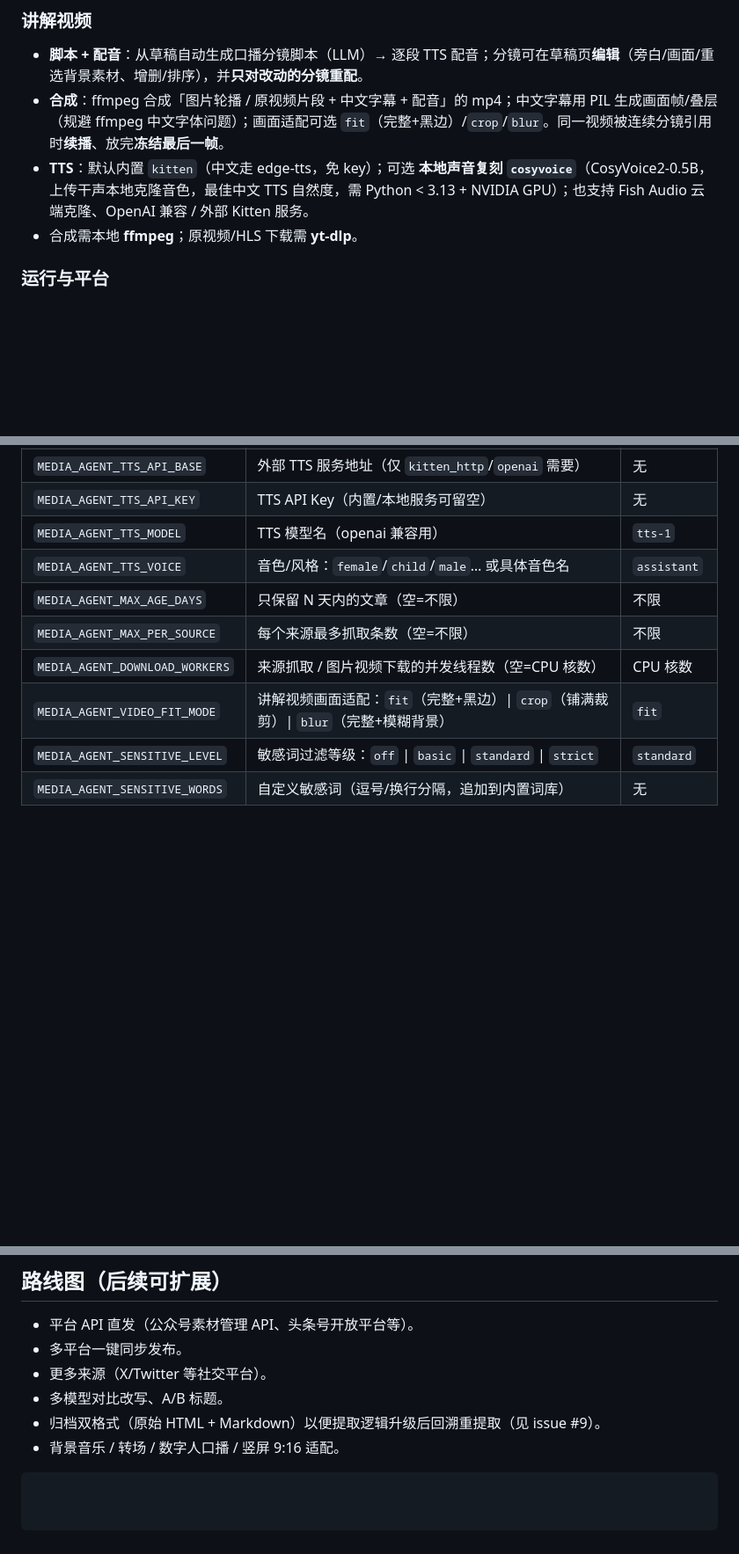
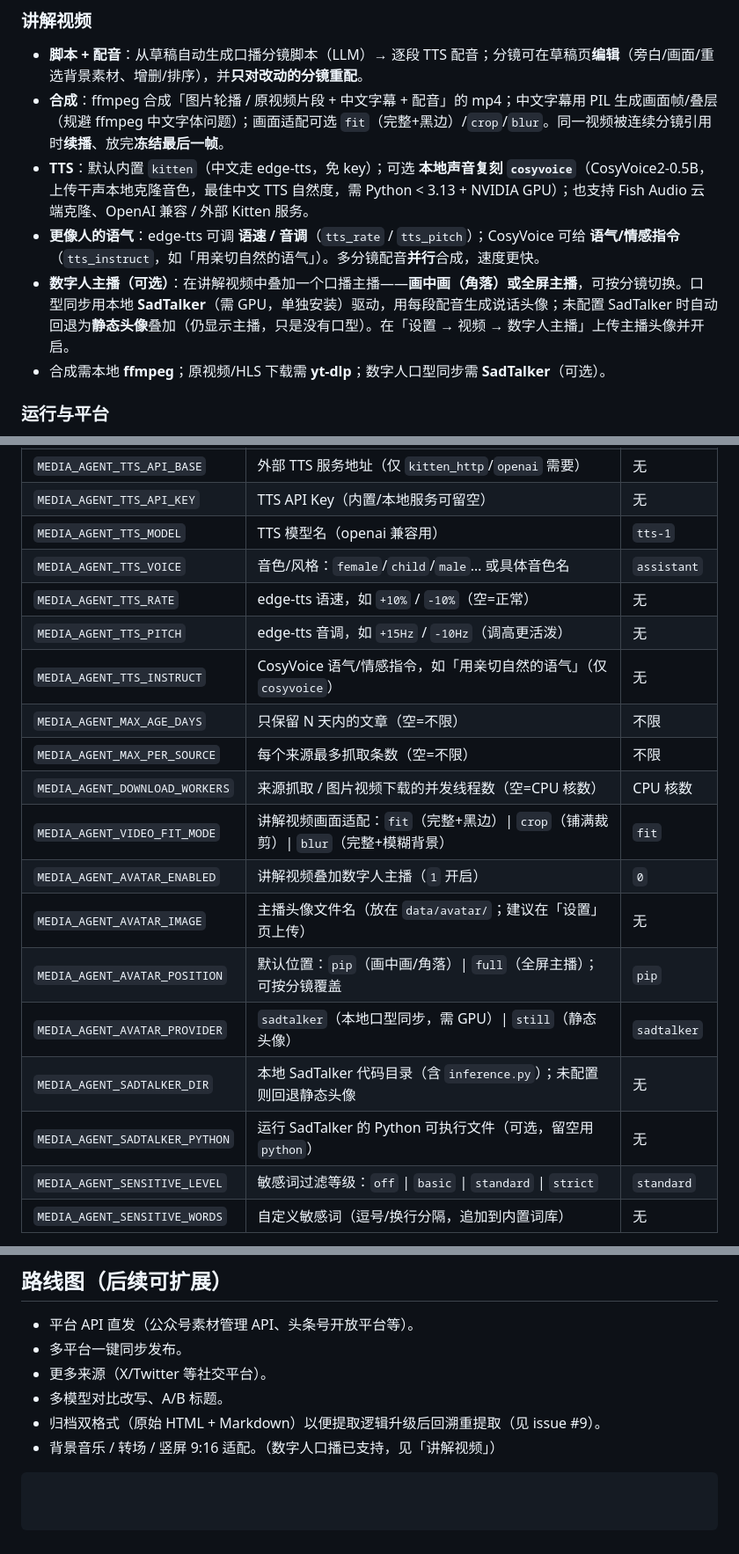
Before and after one commit to ivanzwb/media-agent, a Markdown page: README.md, 3 parts joined by grey strips. Shown at 88% size. Drawn GitHub-style; blank space fills up the shorter version.

Commit message:
docs(readme): document digital-human presenter + expressive TTS
- 讲解视频 section: 数字人主播 (PiP/full, SadTalker lip-sync with static-image
  fallback) and expressive TTS (rate/pitch, CosyVoice instruct, parallel synth).
- Env vars: MEDIA_AGENT_TTS_RATE/PITCH/INSTRUCT and MEDIA_AGENT_AVATAR_* /
  MEDIA_AGENT_SADTALKER_*.
- Optional-deps table: SadTalker (manual, GPU) for lip-sync.
- data/ layout: data/avatar/; roadmap: 数字人口播 now shipped.

No install-script/requirements changes needed: the core feature uses only
stdlib + ffmpeg + PIL (already required); SadTalker is an optional manual setup.

Co-authored-by: Cursor <cursoragent@cursor.com>

````diff
--- a/README.md
+++ b/README.md
@@ -27,7 +27,9 @@
 - **脚本 + 配音**：从草稿自动生成口播分镜脚本（LLM）→ 逐段 TTS 配音；分镜可在草稿页**编辑**（旁白/画面/重选背景素材、增删/排序），并**只对改动的分镜重配**。
 - **合成**：ffmpeg 合成「图片轮播 / 原视频片段 + 中文字幕 + 配音」的 mp4；中文字幕用 PIL 生成画面帧/叠层（规避 ffmpeg 中文字体问题）；画面适配可选 `fit`（完整+黑边）/`crop`/`blur`。同一视频被连续分镜引用时**续播**、放完**冻结最后一帧**。
 - **TTS**：默认内置 `kitten`（中文走 edge-tts，免 key）；可选 **本地声音复刻 `cosyvoice`**（CosyVoice2-0.5B，上传干声本地克隆音色，最佳中文 TTS 自然度，需 Python < 3.13 + NVIDIA GPU）；也支持 Fish Audio 云端克隆、OpenAI 兼容 / 外部 Kitten 服务。
-- 合成需本地 **ffmpeg**；原视频/HLS 下载需 **yt-dlp**。
+- **更像人的语气**：edge-tts 可调 **语速 / 音调**（`tts_rate` / `tts_pitch`）；CosyVoice 可给 **语气/情感指令**（`tts_instruct`，如「用亲切自然的语气」）。多分镜配音**并行**合成，速度更快。
+- **数字人主播（可选）**：在讲解视频中叠加一个口播主播——**画中画（角落）**或**全屏主播**，可按分镜切换。口型同步用本地 **SadTalker**（需 GPU，单独安装）驱动，用每段配音生成说话头像；未配置 SadTalker 时自动回退为**静态头像**叠加（仍显示主播，只是没有口型）。在「设置 → 视频 → 数字人主播」上传主播头像并开启。
+- 合成需本地 **ffmpeg**；原视频/HLS 下载需 **yt-dlp**；数字人口型同步需 **SadTalker**（可选）。
 
 ### 运行与平台
 - **运行控制**：按时间窗（`max_age_days`）与每源条数（`max_per_source`）限制抓取量。
@@ -157,10 +160,19 @@ sources:
 | `MEDIA_AGENT_TTS_API_KEY` | TTS API Key（内置/本地服务可留空） | 无 |
 | `MEDIA_AGENT_TTS_MODEL` | TTS 模型名（openai 兼容用） | `tts-1` |
 | `MEDIA_AGENT_TTS_VOICE` | 音色/风格：`female`/`child`/`male`… 或具体音色名 | `assistant` |
+| `MEDIA_AGENT_TTS_RATE` | edge-tts 语速，如 `+10%` / `-10%`（空=正常） | 无 |
+| `MEDIA_AGENT_TTS_PITCH` | edge-tts 音调，如 `+15Hz` / `-10Hz`（调高更活泼） | 无 |
+| `MEDIA_AGENT_TTS_INSTRUCT` | CosyVoice 语气/情感指令，如「用亲切自然的语气」（仅 `cosyvoice`） | 无 |
 | `MEDIA_AGENT_MAX_AGE_DAYS` | 只保留 N 天内的文章（空=不限） | 不限 |
 | `MEDIA_AGENT_MAX_PER_SOURCE` | 每个来源最多抓取条数（空=不限） | 不限 |
 | `MEDIA_AGENT_DOWNLOAD_WORKERS` | 来源抓取 / 图片视频下载的并发线程数（空=CPU 核数） | CPU 核数 |
 | `MEDIA_AGENT_VIDEO_FIT_MODE` | 讲解视频画面适配：`fit`（完整+黑边）\| `crop`（铺满裁剪）\| `blur`（完整+模糊背景） | `fit` |
+| `MEDIA_AGENT_AVATAR_ENABLED` | 讲解视频叠加数字人主播（`1` 开启） | `0` |
+| `MEDIA_AGENT_AVATAR_IMAGE` | 主播头像文件名（放在 `data/avatar/`；建议在「设置」页上传） | 无 |
+| `MEDIA_AGENT_AVATAR_POSITION` | 默认位置：`pip`（画中画/角落）\| `full`（全屏主播）；可按分镜覆盖 | `pip` |
+| `MEDIA_AGENT_AVATAR_PROVIDER` | `sadtalker`（本地口型同步，需 GPU）\| `still`（静态头像） | `sadtalker` |
+| `MEDIA_AGENT_SADTALKER_DIR` | 本地 SadTalker 代码目录（含 `inference.py`）；未配置则回退静态头像 | 无 |
+| `MEDIA_AGENT_SADTALKER_PYTHON` | 运行 SadTalker 的 Python 可执行文件（可选，留空用 `python`） | 无 |
 | `MEDIA_AGENT_SENSITIVE_LEVEL` | 敏感词过滤等级：`off` \| `basic` \| `standard` \| `strict` | `standard` |
 | `MEDIA_AGENT_SENSITIVE_WORDS` | 自定义敏感词（逗号/换行分隔，追加到内置词库） | 无 |
 
@@ -281,5 +294,5 @@ python -m pytest -v
 - 更多来源（X/Twitter 等社交平台）。
 - 多模型对比改写、A/B 标题。
 - 归档双格式（原始 HTML + Markdown）以便提取逻辑升级后回溯重提取（见 issue #9）。
-- 背景音乐 / 转场 / 数字人口播 / 竖屏 9:16 适配。
+- 背景音乐 / 转场 / 竖屏 9:16 适配。（数字人口播已支持，见「讲解视频」）
 ```
````
Also changed, not shown: other parts of README.md (+2 -0 lines).
